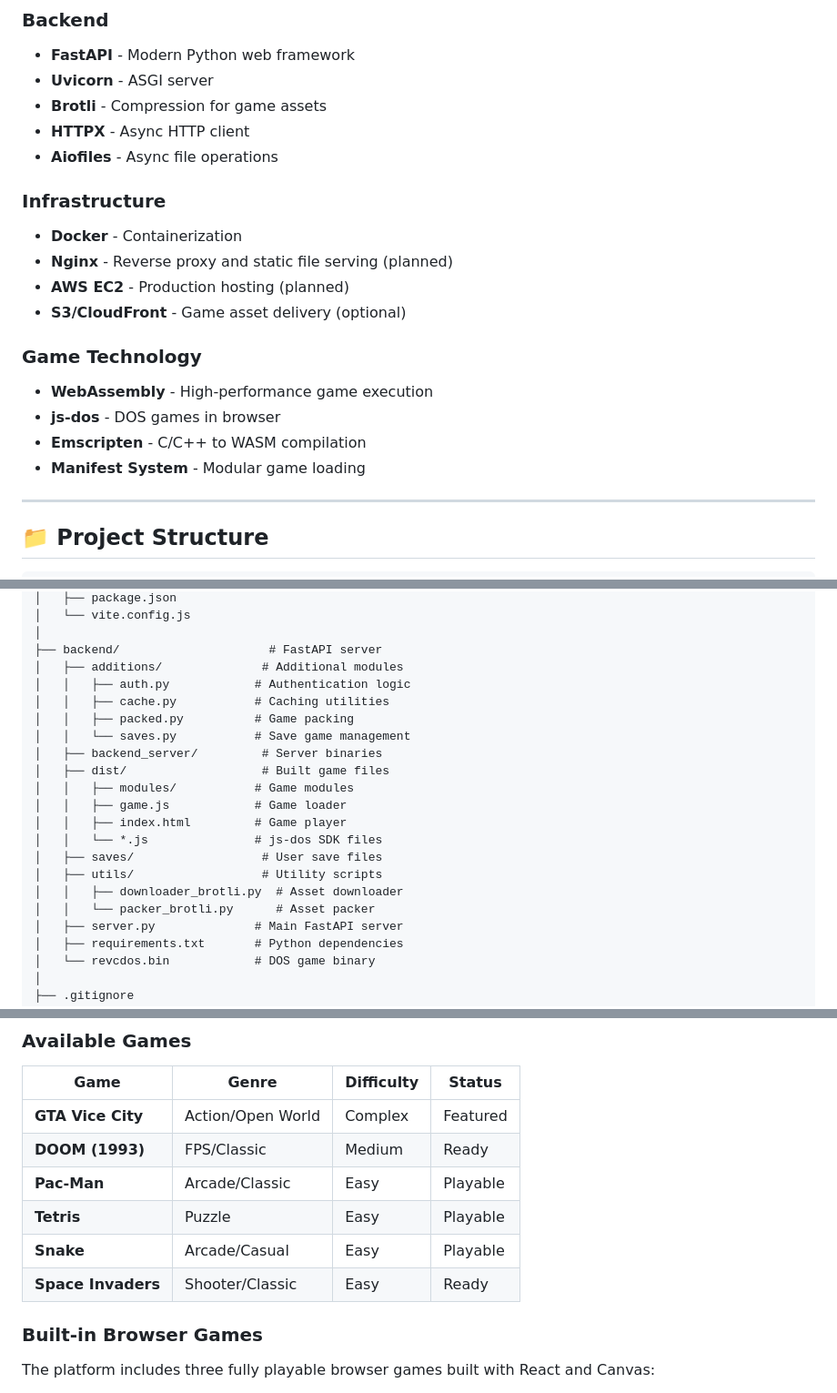
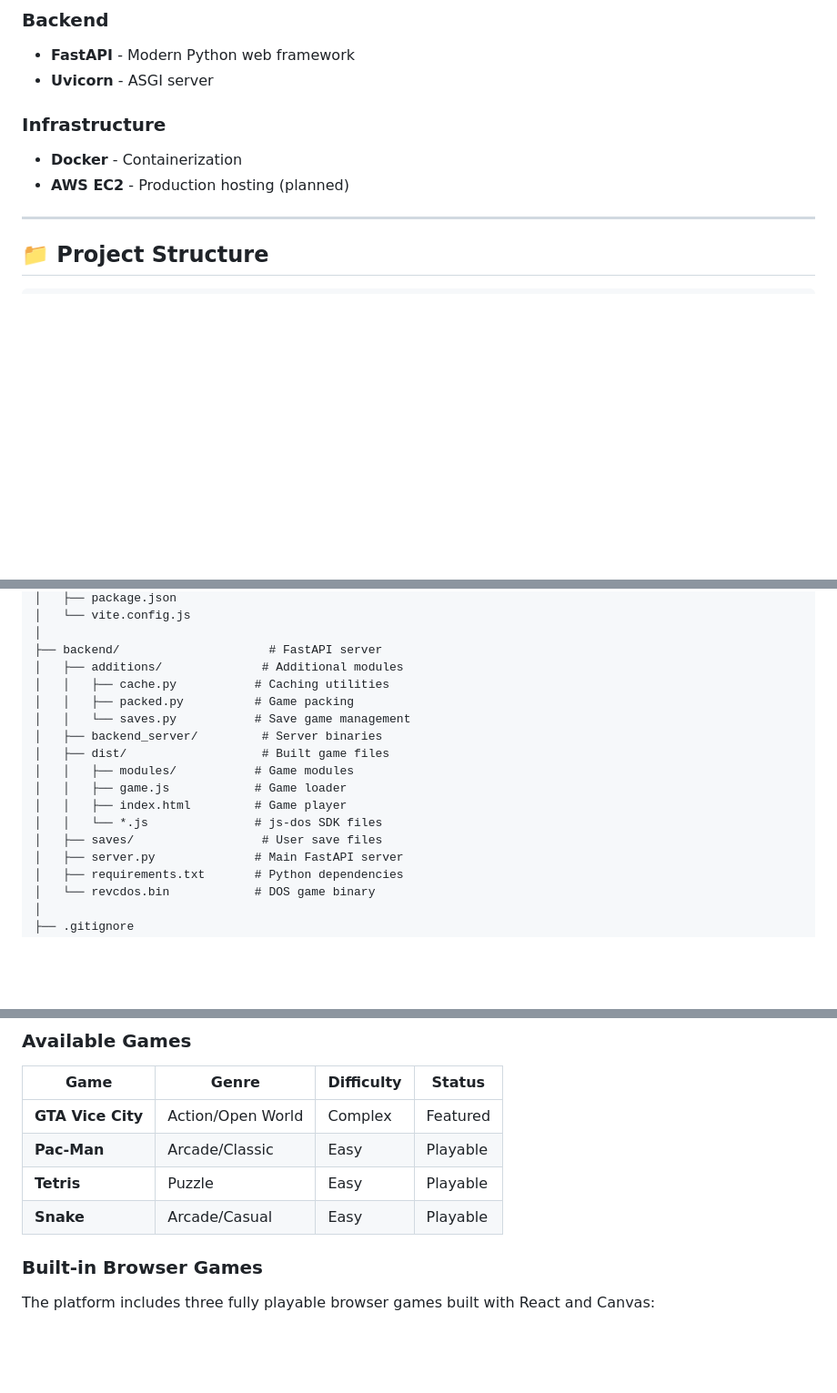
Before and after one commit to BADDEEP007/Entertainment_website_docker, a Markdown page: README.md, 3 parts joined by grey strips. Shown at 91% size. Rendered like a GitHub page; blank space fills up the shorter version.

```diff
--- a/README.md
+++ b/README.md
@@ -89,21 +89,15 @@ GameHub is a Netflix-style platform for browser-based games. Built with modern w
 ### Backend
 - **FastAPI** - Modern Python web framework
 - **Uvicorn** - ASGI server
-- **Brotli** - Compression for game assets
-- **HTTPX** - Async HTTP client
-- **Aiofiles** - Async file operations
+
+
 
 ### Infrastructure
 - **Docker** - Containerization
-- **Nginx** - Reverse proxy and static file serving (planned)
 - **AWS EC2** - Production hosting (planned)
-- **S3/CloudFront** - Game asset delivery (optional)
 
-### Game Technology
-- **WebAssembly** - High-performance game execution
-- **js-dos** - DOS games in browser
-- **Emscripten** - C/C++ to WASM compilation
-- **Manifest System** - Modular game loading
+
+
 
 ---
 
@@ -144,7 +138,6 @@ GameHub is a Netflix-style platform for browser-based games. Built with modern w
 │
 ├── backend/                     # FastAPI server
 │   ├── additions/              # Additional modules
-│   │   ├── auth.py            # Authentication logic
 │   │   ├── cache.py           # Caching utilities
 │   │   ├── packed.py          # Game packing
 │   │   └── saves.py           # Save game management
@@ -155,9 +148,6 @@ GameHub is a Netflix-style platform for browser-based games. Built with modern w
 │   │   ├── index.html         # Game player
 │   │   └── *.js               # js-dos SDK files
 │   ├── saves/                  # User save files
-│   ├── utils/                  # Utility scripts
-│   │   ├── downloader_brotli.py  # Asset downloader
-│   │   └── packer_brotli.py      # Asset packer
 │   ├── server.py              # Main FastAPI server
 │   ├── requirements.txt       # Python dependencies
 │   └── revcdos.bin            # DOS game binary
@@ -177,11 +167,9 @@ GameHub is a Netflix-style platform for browser-based games. Built with modern w
 | Game | Genre | Difficulty | Status |
 |------|-------|-----------|--------|
 | **GTA Vice City** | Action/Open World | Complex | Featured |
-| **DOOM (1993)** | FPS/Classic | Medium | Ready |
 | **Pac-Man** | Arcade/Classic | Easy | Playable |
 | **Tetris** | Puzzle | Easy | Playable |
 | **Snake** | Arcade/Casual | Easy | Playable |
-| **Space Invaders** | Shooter/Classic | Easy | Ready |
 
 ### Built-in Browser Games
 
```
